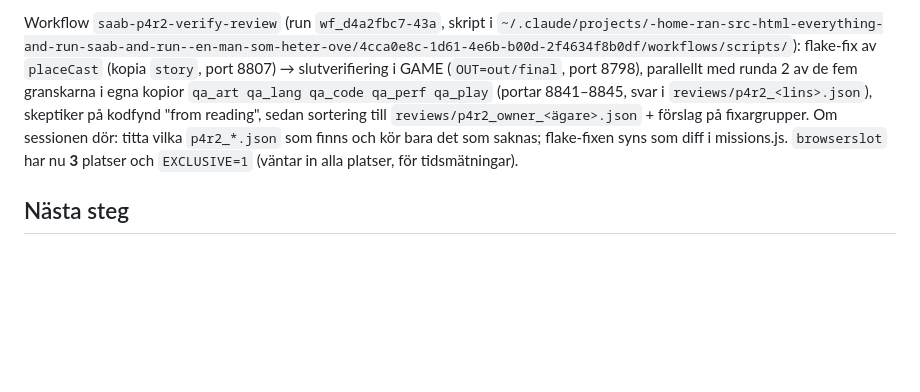
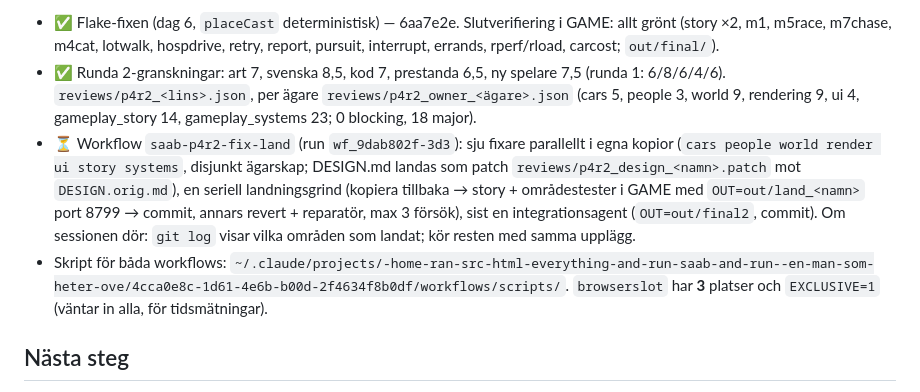
Before and after one commit to Ran4/saab_and_run, a Markdown page: HANDOFF.md, the part around one of its changes. GitHub-like rendering; blank space fills up the shorter version.

Commit message:
Handoff: round-2 reviews in, fix/land workflow running
Co-Authored-By: Claude Opus 5.5 <noreply@anthropic.com>

```diff
--- a/HANDOFF.md
+++ b/HANDOFF.md
@@ -48,12 +48,18 @@ genomspelning 6 (`p4_play.json`). Fynd per ägare: `p4_owner_*.json`, `p4_gamepl
 
-Workflow `saab-p4r2-verify-review` (run `wf_d4a2fbc7-43a`, skript i
-`~/.claude/projects/-home-ran-src-html-everything-and-run-saab-and-run--en-man-som-heter-ove/4cca0e8c-1d61-4e6b-b00d-2f4634f8b0df/workflows/scripts/`):
-flake-fix av `placeCast` (kopia `story`, port 8807) → slutverifiering i GAME (`OUT=out/final`, port 8798),
-parallellt med runda 2 av de fem granskarna i egna kopior `qa_art qa_lang qa_code qa_perf qa_play`
-(portar 8841–8845, svar i `reviews/p4r2_<lins>.json`), skeptiker på kodfynd "from reading", sedan
-sortering till `reviews/p4r2_owner_<ägare>.json` + förslag på fixargrupper. Om sessionen dör: titta
-vilka `p4r2_*.json` som finns och kör bara det som saknas; flake-fixen syns som diff i missions.js.
-`browserslot` har nu **3** platser och `EXCLUSIVE=1` (väntar in alla platser, för tidsmätningar).
+- ✅ Flake-fixen (dag 6, `placeCast` deterministisk) — 6aa7e2e. Slutverifiering i GAME: allt grönt
+  (story ×2, m1, m5race, m7chase, m4cat, lotwalk, hospdrive, retry, report, pursuit, interrupt,
+  errands, rperf/rload, carcost; `out/final/`).
+- ✅ Runda 2-granskningar: art 7, svenska 8,5, kod 7, prestanda 6,5, ny spelare 7,5 (runda 1: 6/8/6/4/6).
+  `reviews/p4r2_<lins>.json`, per ägare `reviews/p4r2_owner_<ägare>.json` (cars 5, people 3,
+  world 9, rendering 9, ui 4, gameplay_story 14, gameplay_systems 23; 0 blocking, 18 major).
+- ⏳ Workflow `saab-p4r2-fix-land` (run `wf_9dab802f-3d3`): sju fixare parallellt i egna kopior
+  (`cars people world render ui story systems`, disjunkt ägarskap; DESIGN.md landas som patch
+  `reviews/p4r2_design_<namn>.patch` mot `DESIGN.orig.md`), en seriell landningsgrind (kopiera
+  tillbaka → story + områdestester i GAME med `OUT=out/land_<namn>` port 8799 → commit, annars
+  revert + reparatör, max 3 försök), sist en integrationsagent (`OUT=out/final2`, commit).
+  Om sessionen dör: `git log` visar vilka områden som landat; kör resten med samma upplägg.
+- Skript för båda workflows: `~/.claude/projects/-home-ran-src-html-everything-and-run-saab-and-run--en-man-som-heter-ove/4cca0e8c-1d61-4e6b-b00d-2f4634f8b0df/workflows/scripts/`.
+  `browserslot` har **3** platser och `EXCLUSIVE=1` (väntar in alla, för tidsmätningar).
 
 ## Nästa steg
 
```
Also changed, not shown: other parts of HANDOFF.md (+1 -1 lines).
